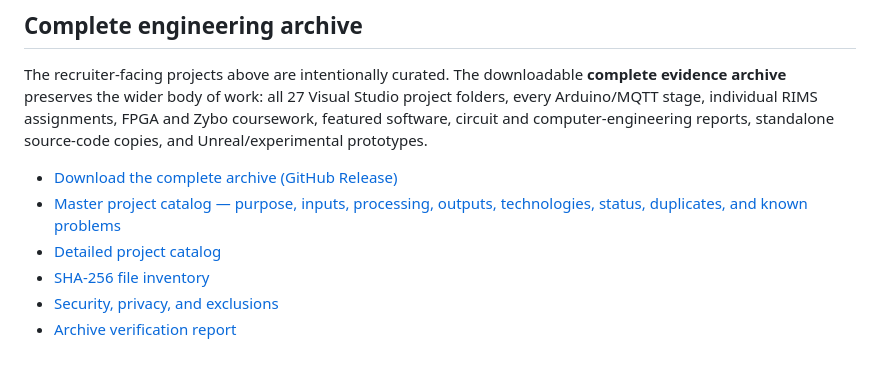
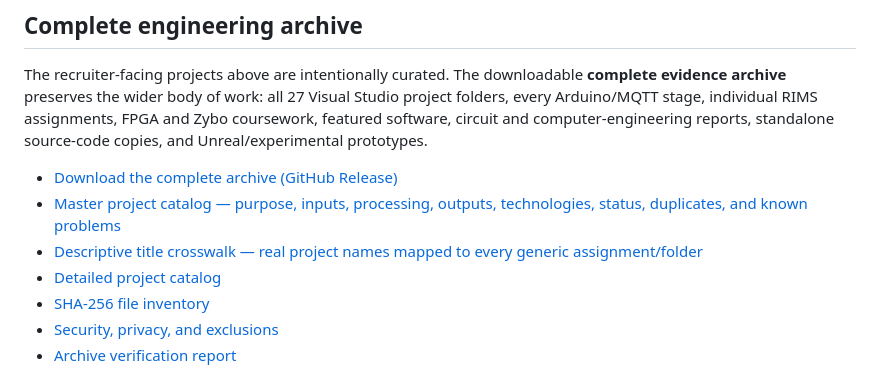
Before and after one commit to Fahedjiha10/engineering-portfolio, a Markdown page: README.md, the part around the change. Rendered like a GitHub page.

Commit message:
Link descriptive project title crosswalk

```diff
--- a/README.md
+++ b/README.md
@@ -25,6 +25,7 @@ The recruiter-facing projects above are intentionally curated. The downloadable
 
 - [Download the complete archive (GitHub Release)](https://github.com/Fahedjiha10/engineering-portfolio/releases/tag/v1.0-complete-archive)
 - [Master project catalog — purpose, inputs, processing, outputs, technologies, status, duplicates, and known problems](docs/complete-project-catalog.md)
+- [Descriptive title crosswalk — real project names mapped to every generic assignment/folder](docs/descriptive-project-title-crosswalk.md)
 - [Detailed project catalog](docs/detailed-project-catalog.md)
 - [SHA-256 file inventory](docs/FILE_INVENTORY.csv)
 - [Security, privacy, and exclusions](docs/archive-security-and-exclusions.md)
```
